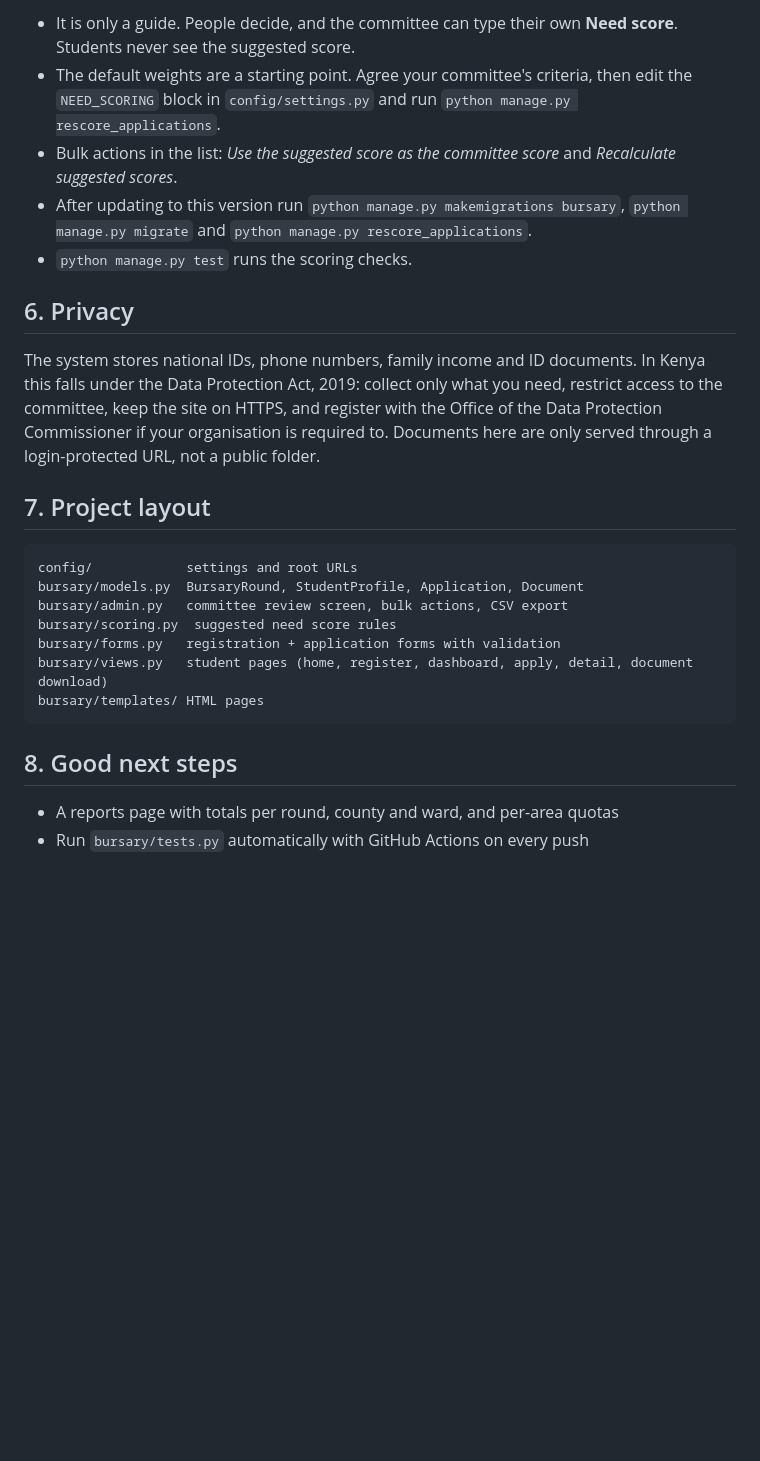
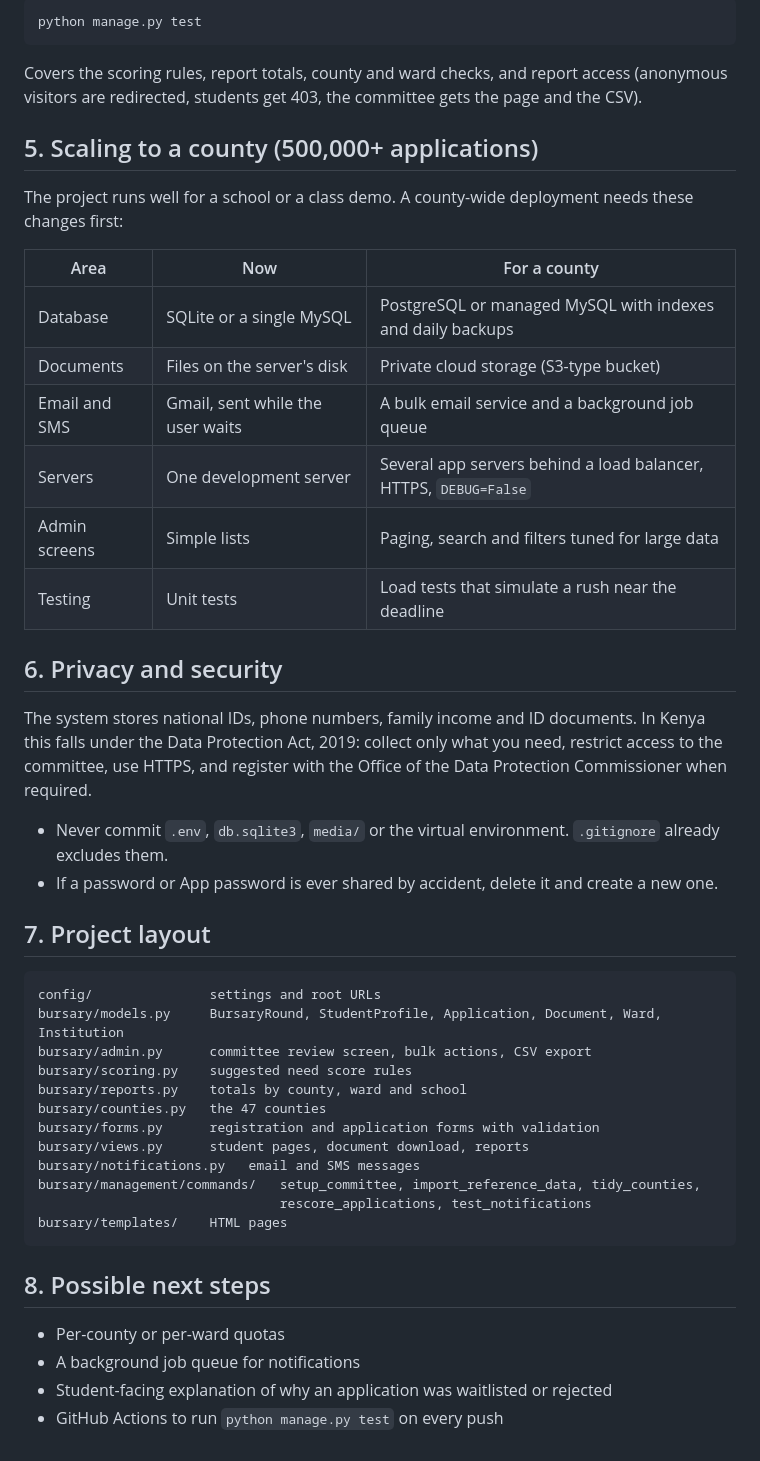
Before and after one commit to benjaminmendy451-del/bursury-system, a Markdown page: README.md, the part around one of its changes. GitHub-like rendering; blank space fills up the shorter version.

````diff
--- a/README.md
+++ b/README.md
@@ -96,27 +101,50 @@ Every application gets a **suggested score from 0 to 100**, shown in the committ
 
-- It is only a guide. People decide, and the committee can type their own **Need score**. Students never see the suggested score.
-- The default weights are a starting point. Agree your committee's criteria, then edit the `NEED_SCORING` block in `config/settings.py` and run `python manage.py rescore_applications`.
-- Bulk actions in the list: *Use the suggested score as the committee score* and *Recalculate suggested scores*.
-- After updating to this version run `python manage.py makemigrations bursary`, `python manage.py migrate` and `python manage.py rescore_applications`.
-- `python manage.py test` runs the scoring checks.
+```powershell
+python manage.py test
+```
 
-## 6. Privacy
+Covers the scoring rules, report totals, county and ward checks, and report access (anonymous visitors are redirected, students get 403, the committee gets the page and the CSV).
 
-The system stores national IDs, phone numbers, family income and ID documents. In Kenya this falls under the Data Protection Act, 2019: collect only what you need, restrict access to the committee, keep the site on HTTPS, and register with the Office of the Data Protection Commissioner if your organisation is required to. Documents here are only served through a login-protected URL, not a public folder.
+## 5. Scaling to a county (500,000+ applications)
+
+The project runs well for a school or a class demo. A county-wide deployment needs these changes first:
+
+| Area | Now | For a county |
+|---|---|---|
+| Database | SQLite or a single MySQL | PostgreSQL or managed MySQL with indexes and daily backups |
+| Documents | Files on the server's disk | Private cloud storage (S3-type bucket) |
+| Email and SMS | Gmail, sent while the user waits | A bulk email service and a background job queue |
+| Servers | One development server | Several app servers behind a load balancer, HTTPS, `DEBUG=False` |
+| Admin screens | Simple lists | Paging, search and filters tuned for large data |
+| Testing | Unit tests | Load tests that simulate a rush near the deadline |
+
+## 6. Privacy and security
+
+The system stores national IDs, phone numbers, family income and ID documents. In Kenya this falls under the Data Protection Act, 2019: collect only what you need, restrict access to the committee, use HTTPS, and register with the Office of the Data Protection Commissioner when required.
+
+- Never commit `.env`, `db.sqlite3`, `media/` or the virtual environment. `.gitignore` already excludes them.
+- If a password or App password is ever shared by accident, delete it and create a new one.
 
 ## 7. Project layout
 
 ```
-config/            settings and root URLs
-bursary/models.py  BursaryRound, StudentProfile, Application, Document
-bursary/admin.py   committee review screen, bulk actions, CSV export
-bursary/scoring.py  suggested need score rules
-bursary/forms.py   registration + application forms with validation
-bursary/views.py   student pages (home, register, dashboard, apply, detail, document download)
-bursary/templates/ HTML pages
+config/               settings and root URLs
+bursary/models.py     BursaryRound, StudentProfile, Application, Document, Ward, Institution
+bursary/admin.py      committee review screen, bulk actions, CSV export
+bursary/scoring.py    suggested need score rules
+bursary/reports.py    totals by county, ward and school
+bursary/counties.py   the 47 counties
+bursary/forms.py      registration and application forms with validation
+bursary/views.py      student pages, document download, reports
+bursary/notifications.py   email and SMS messages
+bursary/management/commands/   setup_committee, import_reference_data, tidy_counties,
+                               rescore_applications, test_notifications
+bursary/templates/    HTML pages
 ```
 
-## 8. Good next steps
+## 8. Possible next steps
 
-- A reports page with totals per round, county and ward, and per-area quotas
-- Run `bursary/tests.py` automatically with GitHub Actions on every push
+- Per-county or per-ward quotas
+- A background job queue for notifications
+- Student-facing explanation of why an application was waitlisted or rejected
+- GitHub Actions to run `python manage.py test` on every push
````
Also changed, not shown: other parts of README.md (+66 -61 lines), DEMO.md (added, +56 -0 lines).
